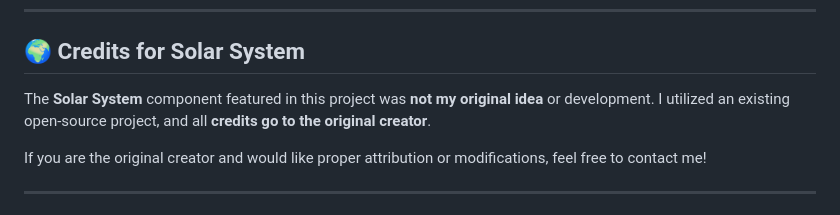
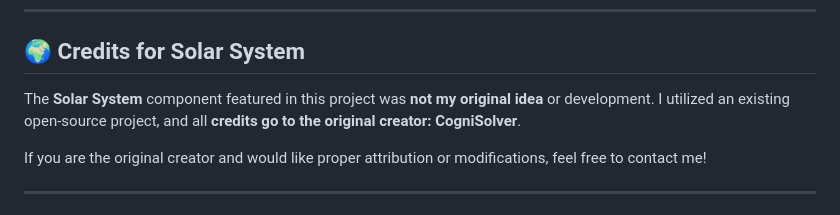
Before and after one commit to Evgallos/ConsoleWebsite, a Markdown page: README.md, the part around the change. Drawn GitHub-style.

```diff
--- a/README.md
+++ b/README.md
@@ -24,7 +24,7 @@ This project is a stepping stone in my journey as a **developer**, where I conti
 
 ## 🌍 Credits for Solar System
 
-The **Solar System** component featured in this project was **not my original idea** or development. I utilized an existing open-source project, and all **credits go to the original creator**.
+The **Solar System** component featured in this project was **not my original idea** or development. I utilized an existing open-source project, and all **credits go to the original creator: CogniSolver**.
 
 If you are the original creator and would like proper attribution or modifications, feel free to contact me!
 
```
